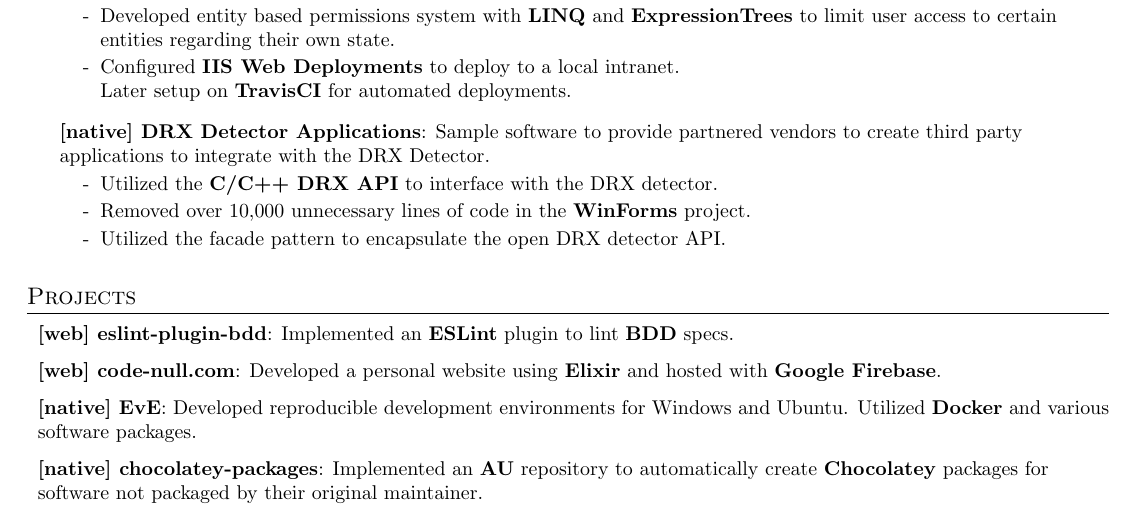
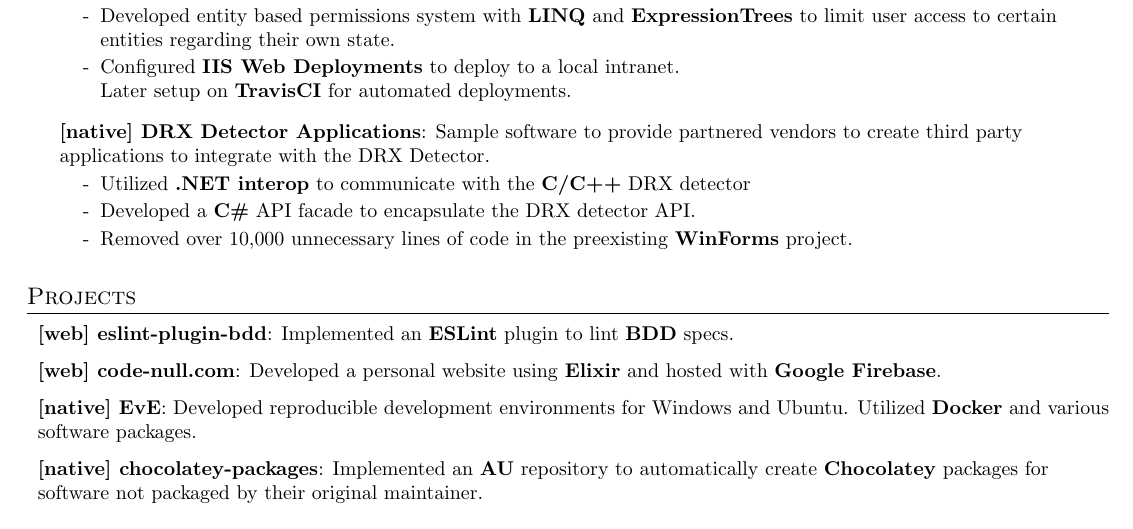
Before and after one commit to Nate-Wilkins/about, a LaTeX CV (resume.tex): part of page 2 of 2, cut so that both start at the same text. Compiled offline with pdfLaTeX.

Commit message:
<f:resume> organize DRX proj

```diff
--- a/resume.tex
+++ b/resume.tex
@@ -37,7 +37,7 @@
 \fancyhf{}
 \renewcommand{\headrulewidth}{0pt}
 \renewcommand{\footrulewidth}{0pt}
-\rfoot{\thepage \hspace{1pt} of \pageref{LastPage}}
+\lfoot{\thepage \hspace{1pt} of \pageref{LastPage}}
 
 \usepackage[
   top    = .75cm,
@@ -362,14 +362,14 @@
                                                    applications to integrate
                                                    with the DRX Detector.}
     \rRespListStart
-      \rResp {Utilized the \textbf{C/C++ DRX API} to interface with the DRX
-                detector.}
+      \rResp {Utilized \textbf{.NET interop} to communicate with the
+                \textbf{C/C++} DRX detector}
+
+      \rResp {Developed a \textbf{C\#} API facade to encapsulate the
+                DRX detector API.}
 
       \rResp {Removed over 10,000 unnecessary lines of code in the
-                \textbf{WinForms} project.}
-
-      \rResp {Utilized the facade pattern to encapsulate the open DRX detector
-                API.}
+                preexisting \textbf{WinForms} project.}
     \rRespListEnd
 
     % TODO: Mooooree
```
